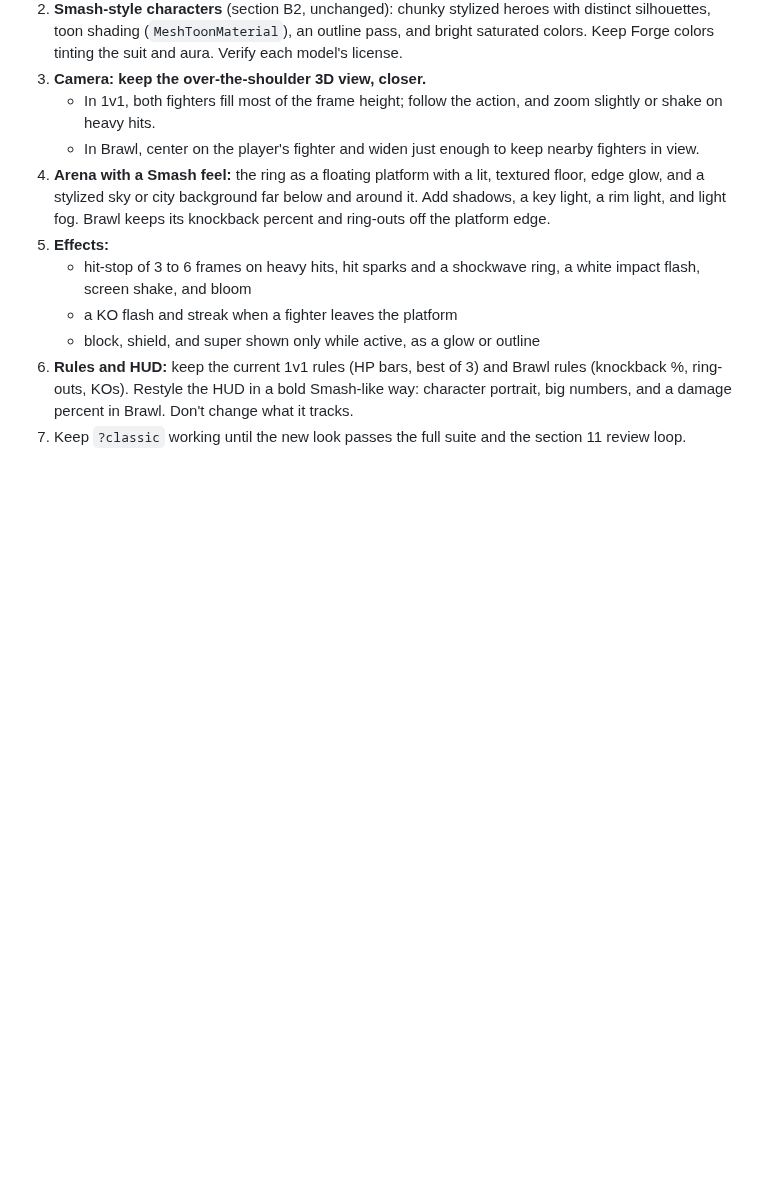
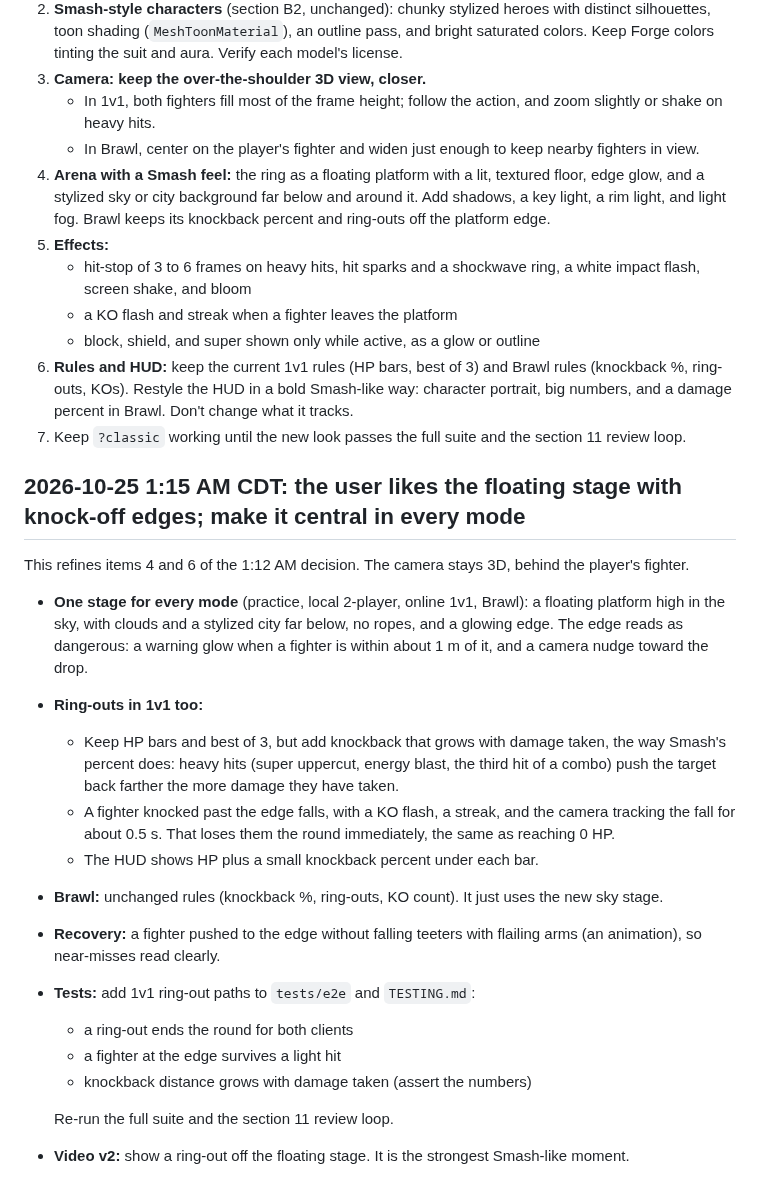
Before and after one commit to AndrewYin04/brawlcam, a Markdown page: REVIEW.md, the part around the change. GitHub-like rendering; blank space fills up the shorter version.

Commit message:
Floating sky stage with ring-outs in every mode

```diff
--- a/REVIEW.md
+++ b/REVIEW.md
@@ -128,3 +128,20 @@ What to build, in priority order:
    - block, shield, and super shown only while active, as a glow or outline
 6. **Rules and HUD:** keep the current 1v1 rules (HP bars, best of 3) and Brawl rules (knockback %, ring-outs, KOs). Restyle the HUD in a bold Smash-like way: character portrait, big numbers, and a damage percent in Brawl. Don't change what it tracks.
 7. Keep `?classic` working until the new look passes the full suite and the section 11 review loop.
+
+## 2026-10-25 1:15 AM CDT: the user likes the floating stage with knock-off edges; make it central in every mode
+This refines items 4 and 6 of the 1:12 AM decision. The camera stays 3D, behind the player's fighter.
+- **One stage for every mode** (practice, local 2-player, online 1v1, Brawl): a floating platform high in the sky, with clouds and a stylized city far below, no ropes, and a glowing edge. The edge reads as dangerous: a warning glow when a fighter is within about 1 m of it, and a camera nudge toward the drop.
+- **Ring-outs in 1v1 too:**
+  - Keep HP bars and best of 3, but add knockback that grows with damage taken, the way Smash's percent does: heavy hits (super uppercut, energy blast, the third hit of a combo) push the target back farther the more damage they have taken.
+  - A fighter knocked past the edge falls, with a KO flash, a streak, and the camera tracking the fall for about 0.5 s. That loses them the round immediately, the same as reaching 0 HP.
+  - The HUD shows HP plus a small knockback percent under each bar.
+- **Brawl:** unchanged rules (knockback %, ring-outs, KO count). It just uses the new sky stage.
+- **Recovery:** a fighter pushed to the edge without falling teeters with flailing arms (an animation), so near-misses read clearly.
+- **Tests:** add 1v1 ring-out paths to `tests/e2e` and `TESTING.md`:
+  - a ring-out ends the round for both clients
+  - a fighter at the edge survives a light hit
+  - knockback distance grows with damage taken (assert the numbers)
+
+  Re-run the full suite and the section 11 review loop.
+- **Video v2:** show a ring-out off the floating stage. It is the strongest Smash-like moment.
```
